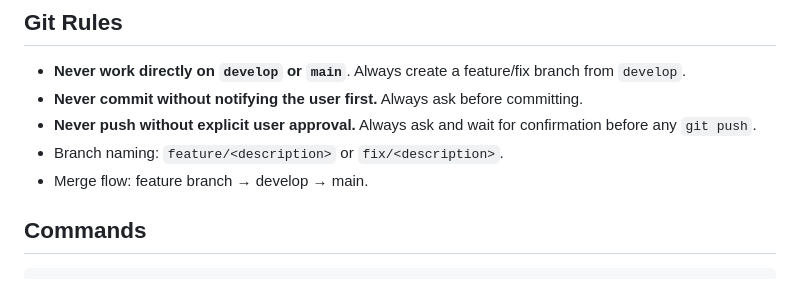
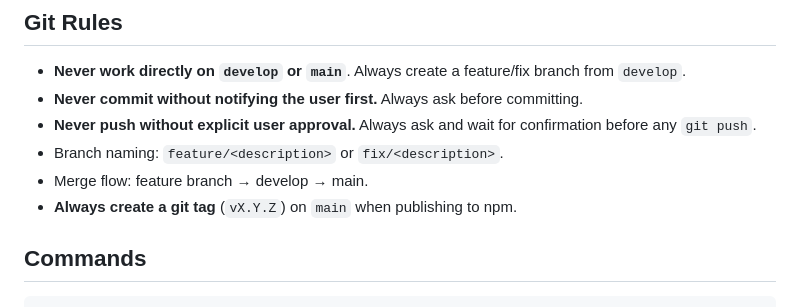
Before and after one commit to carlosprados/vanjs-jsf, a Markdown page: CLAUDE.md, the part around the change. Drawn GitHub-style.

Commit message:
add git tag rule on npm publish to CLAUDE.md
Co-Authored-By: Claude Opus 4.6 (1M context) <noreply@anthropic.com>

```diff
--- a/CLAUDE.md
+++ b/CLAUDE.md
@@ -13,6 +13,7 @@ vanjs-jsf is a TypeScript library that generates dynamic UI forms from JSON Sche
 - **Never push without explicit user approval.** Always ask and wait for confirmation before any `git push`.
 - Branch naming: `feature/<description>` or `fix/<description>`.
 - Merge flow: feature branch → develop → main.
+- **Always create a git tag** (`vX.Y.Z`) on `main` when publishing to npm.
 
 ## Commands
 
```
